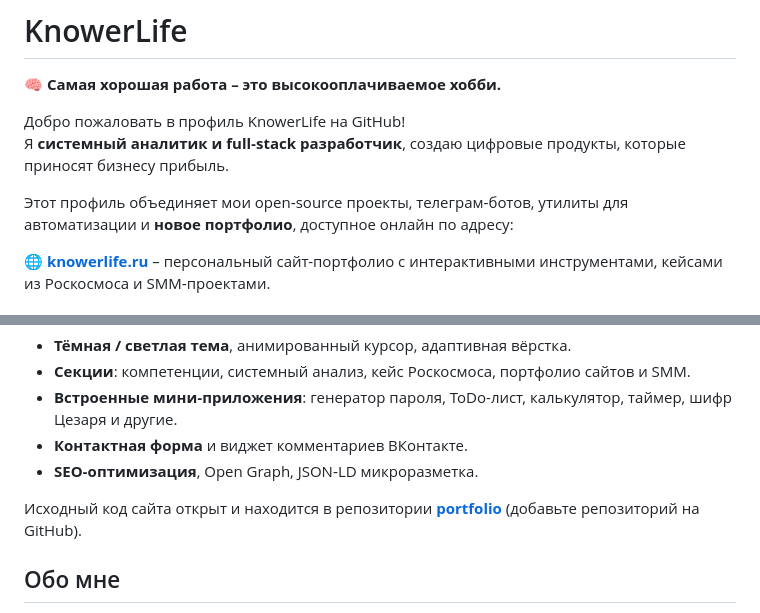
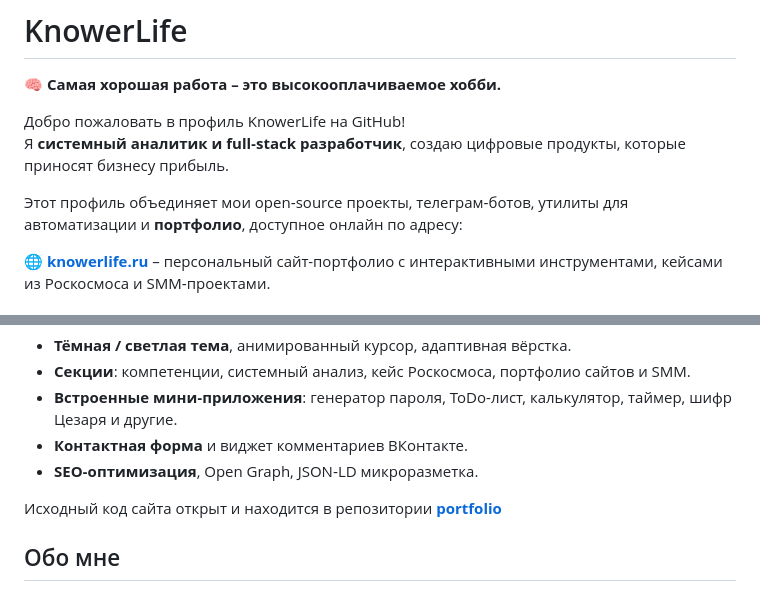
Before and after one commit to KnowerLife/knowerlife, a Markdown page: README.md, 2 parts joined by grey strips. Drawn GitHub-style.

```diff
--- a/README.md
+++ b/README.md
@@ -5,7 +5,7 @@
 Добро пожаловать в профиль KnowerLife на GitHub!
 Я **системный аналитик и full‑stack разработчик**, создаю цифровые продукты, которые приносят бизнесу прибыль.
 
-Этот профиль объединяет мои open‑source проекты, телеграм‑ботов, утилиты для автоматизации и **новое портфолио**, доступное онлайн по адресу:
+Этот профиль объединяет мои open‑source проекты, телеграм‑ботов, утилиты для автоматизации и **портфолио**, доступное онлайн по адресу:
 
 🌐 **[knowerlife.ru](https://knowerlife.ru/)** – персональный сайт-портфолио с интерактивными инструментами, кейсами из Роскосмоса и SMM‑проектами.
 
@@ -18,7 +18,7 @@
 - **Контактная форма** и виджет комментариев ВКонтакте.
 - **SEO‑оптимизация**, Open Graph, JSON‑LD микроразметка.
 
-Исходный код сайта открыт и находится в репозитории **[portfolio](https://github.com/KnowerLife/portfolio)** (добавьте репозиторий на GitHub).
+Исходный код сайта открыт и находится в репозитории **[portfolio](https://github.com/KnowerLife/portfolio)**
 
 ## Обо мне
 
```
